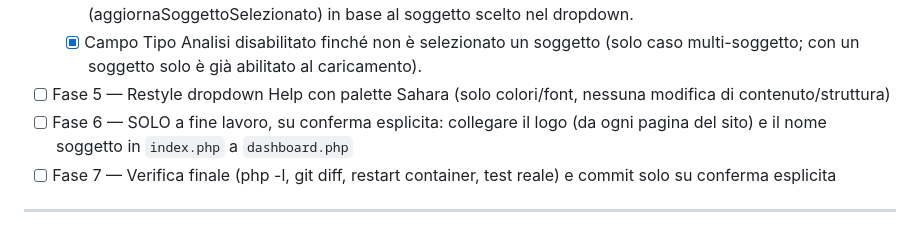
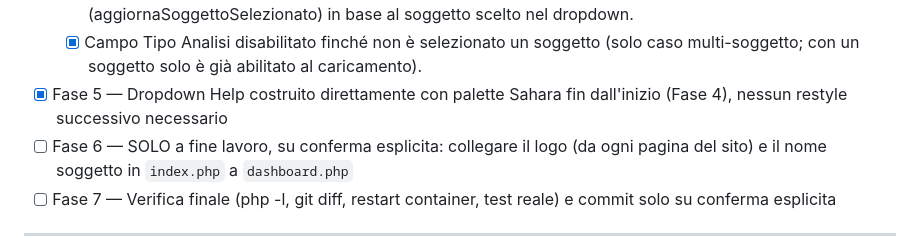
Before and after one commit to ldweb05/astrolab, a Markdown page: docs/roadmap_nuova_dashboard.md, the part around the change. GitHub-like rendering.

Commit message:
docs: segnata completata Fase 5 (Help già Sahara fin dall'inizio)

```diff
--- a/docs/roadmap_nuova_dashboard.md
+++ b/docs/roadmap_nuova_dashboard.md
@@ -78,7 +78,7 @@ solo perché il comportamento di `index.php` osservato coincide).
     via JS (aggiornaSoggettoSelezionato) in base al soggetto scelto nel dropdown.
   - [x] Campo Tipo Analisi disabilitato finché non è selezionato un soggetto (solo
     caso multi-soggetto; con un soggetto solo è già abilitato al caricamento).
-- [ ] Fase 5 — Restyle dropdown Help con palette Sahara (solo colori/font, nessuna modifica di contenuto/struttura)
+- [x] Fase 5 — Dropdown Help costruito direttamente con palette Sahara fin dall'inizio (Fase 4), nessun restyle successivo necessario
 - [ ] Fase 6 — SOLO a fine lavoro, su conferma esplicita: collegare il logo (da ogni pagina del sito) e il nome soggetto in `index.php` a `dashboard.php`
 - [ ] Fase 7 — Verifica finale (php -l, git diff, restart container, test reale) e commit solo su conferma esplicita
 
```
